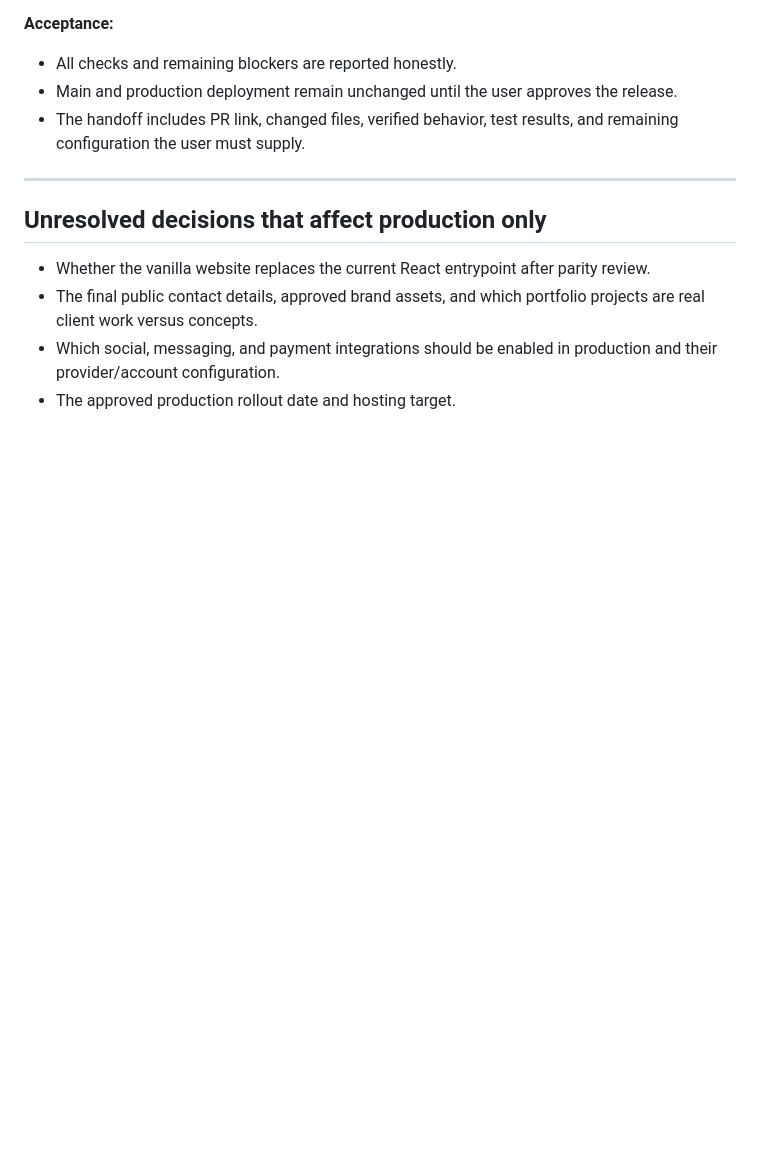
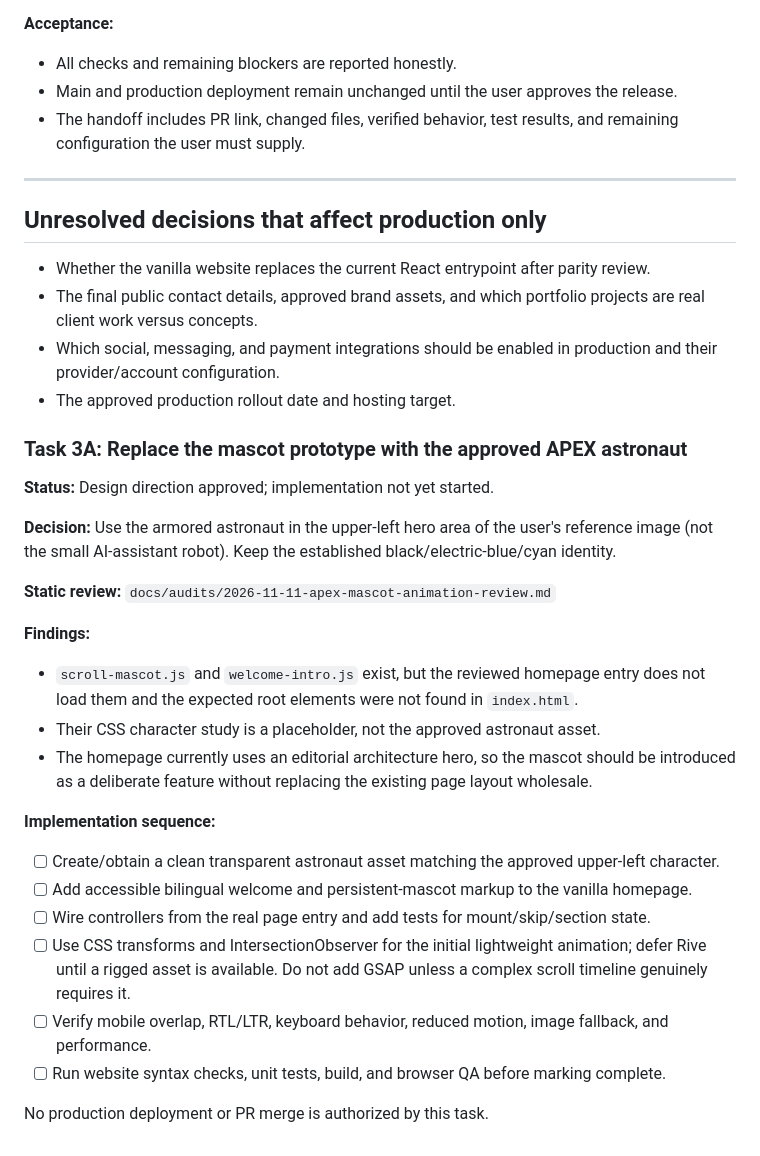
Before and after one commit to yossefahmedsamir00-ship-it/apexstudio1, a Markdown page: docs/plans/2026-11-11-apex-integrated-build.md, the part around the change. Drawn GitHub-style; blank space fills up the shorter version.

Commit message:
docs: plan approved APEX astronaut mascot integration

```diff
--- a/docs/plans/2026-11-11-apex-integrated-build.md
+++ b/docs/plans/2026-11-11-apex-integrated-build.md
@@ -187,3 +187,27 @@
 - The final public contact details, approved brand assets, and which portfolio projects are real client work versus concepts.
 - Which social, messaging, and payment integrations should be enabled in production and their provider/account configuration.
 - The approved production rollout date and hosting target.
+
+
+### Task 3A: Replace the mascot prototype with the approved APEX astronaut
+
+**Status:** Design direction approved; implementation not yet started.
+
+**Decision:** Use the armored astronaut in the upper-left hero area of the user's reference image (not the small AI-assistant robot). Keep the established black/electric-blue/cyan identity.
+
+**Static review:** `docs/audits/2026-11-11-apex-mascot-animation-review.md`
+
+**Findings:**
+- `scroll-mascot.js` and `welcome-intro.js` exist, but the reviewed homepage entry does not load them and the expected root elements were not found in `index.html`.
+- Their CSS character study is a placeholder, not the approved astronaut asset.
+- The homepage currently uses an editorial architecture hero, so the mascot should be introduced as a deliberate feature without replacing the existing page layout wholesale.
+
+**Implementation sequence:**
+- [ ] Create/obtain a clean transparent astronaut asset matching the approved upper-left character.
+- [ ] Add accessible bilingual welcome and persistent-mascot markup to the vanilla homepage.
+- [ ] Wire controllers from the real page entry and add tests for mount/skip/section state.
+- [ ] Use CSS transforms and IntersectionObserver for the initial lightweight animation; defer Rive until a rigged asset is available. Do not add GSAP unless a complex scroll timeline genuinely requires it.
+- [ ] Verify mobile overlap, RTL/LTR, keyboard behavior, reduced motion, image fallback, and performance.
+- [ ] Run website syntax checks, unit tests, build, and browser QA before marking complete.
+
+No production deployment or PR merge is authorized by this task.
```
